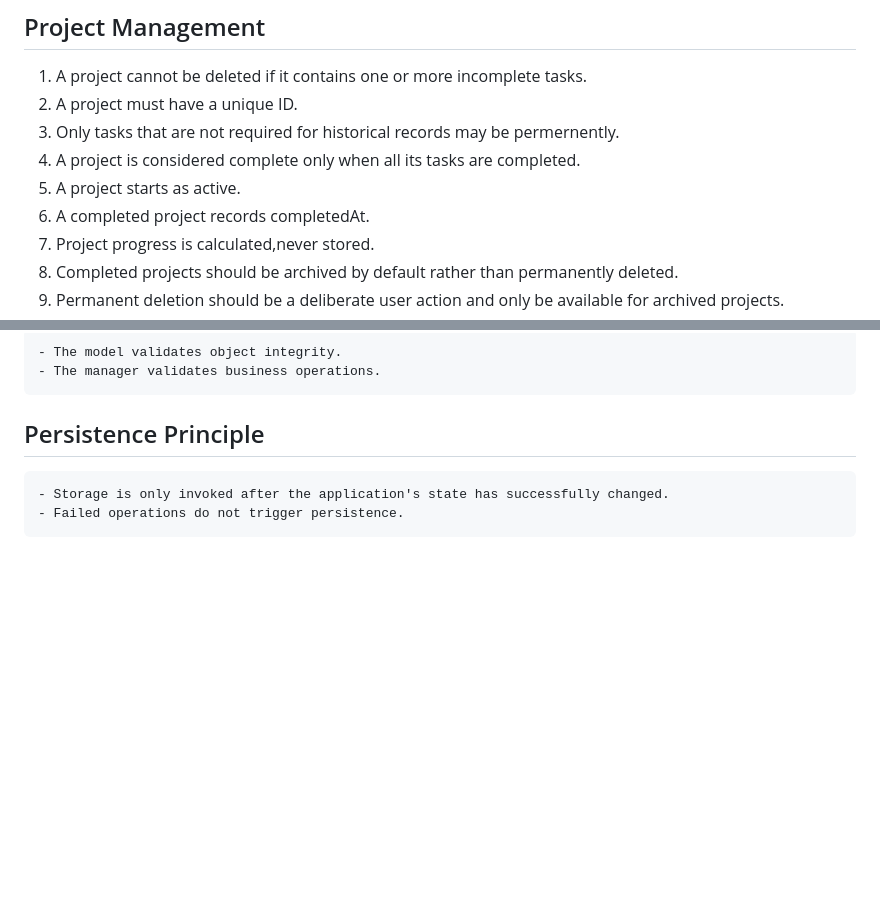
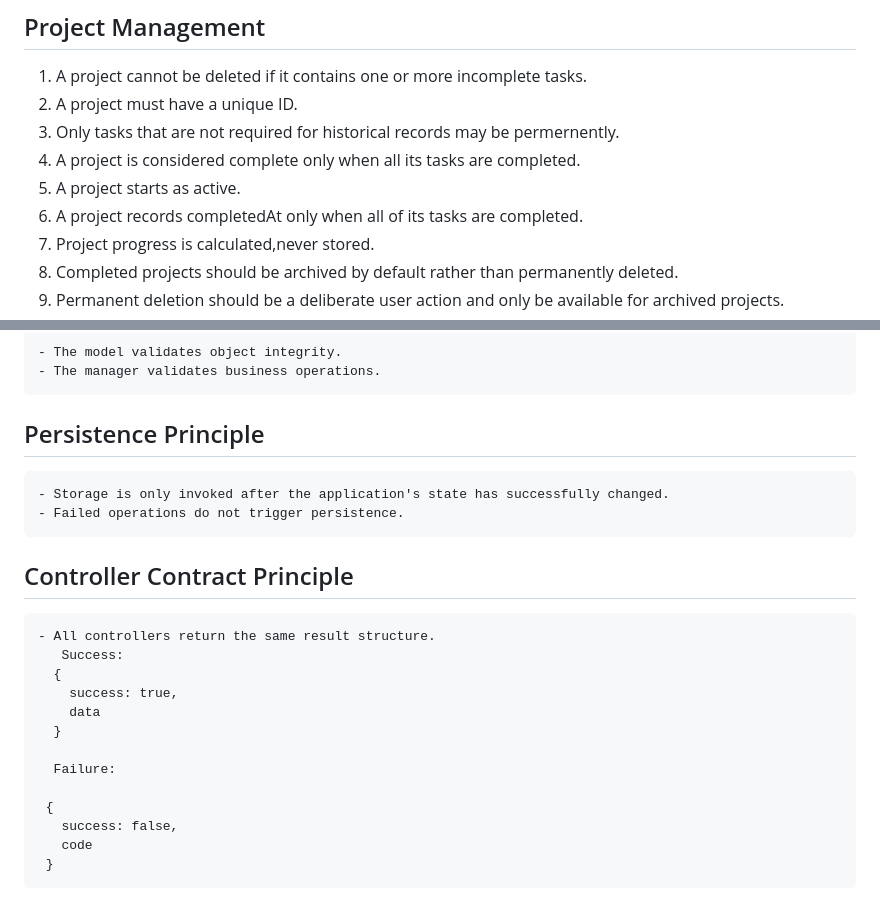
Before and after one commit to CodeWithJoshua18/focus-forge, a Markdown page: docs/architecture.md, 2 parts joined by grey strips. Rendered like a GitHub page; blank space fills up the shorter version.

Commit message:
Update architecture.md: clarify project completion criteria and add controller contract principle

```diff
--- a/docs/architecture.md
+++ b/docs/architecture.md
@@ -7,7 +7,7 @@
 3. Only tasks that are not required for historical records may be permernently.
 4. A project is considered complete only when all its tasks are completed.
 5. A project starts as active.
-6. A completed project records completedAt.
+6. A project records completedAt only when all of its tasks are completed.
 7. Project progress is calculated,never stored.
 8. Completed projects should be archived by default rather than permanently deleted.
 9. Permanent deletion should be a deliberate user action and only be available for archived projects.
@@ -69,3 +69,18 @@
  ## Persistence Principle
     - Storage is only invoked after the application's state has successfully changed.
     - Failed operations do not trigger persistence.
+
+ ## Controller Contract Principle
+    - All controllers return the same result structure.
+       Success:
+      {
+        success: true,
+        data
+      }
+
+      Failure:
+
+     {
+       success: false,
+       code
+     }
```
